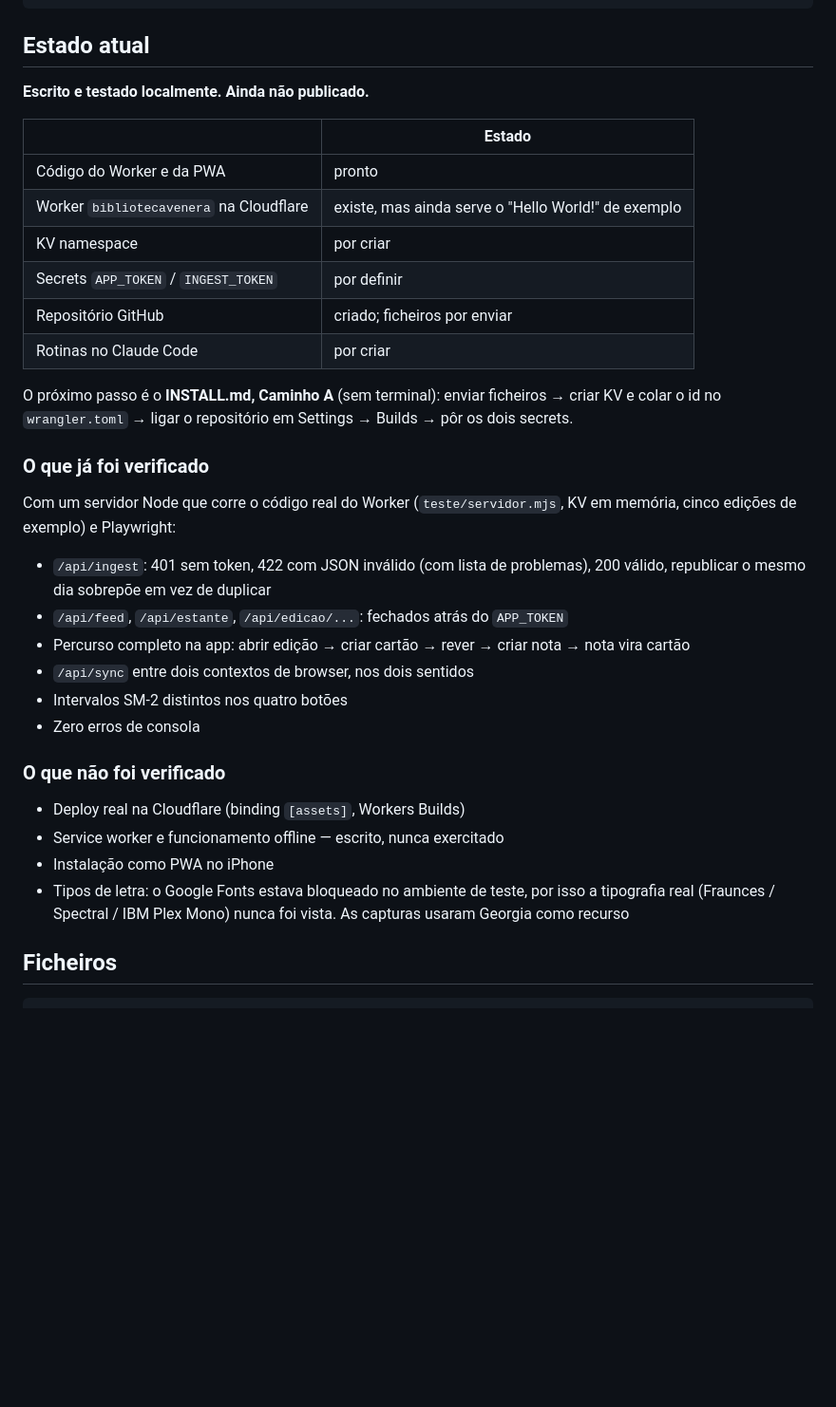
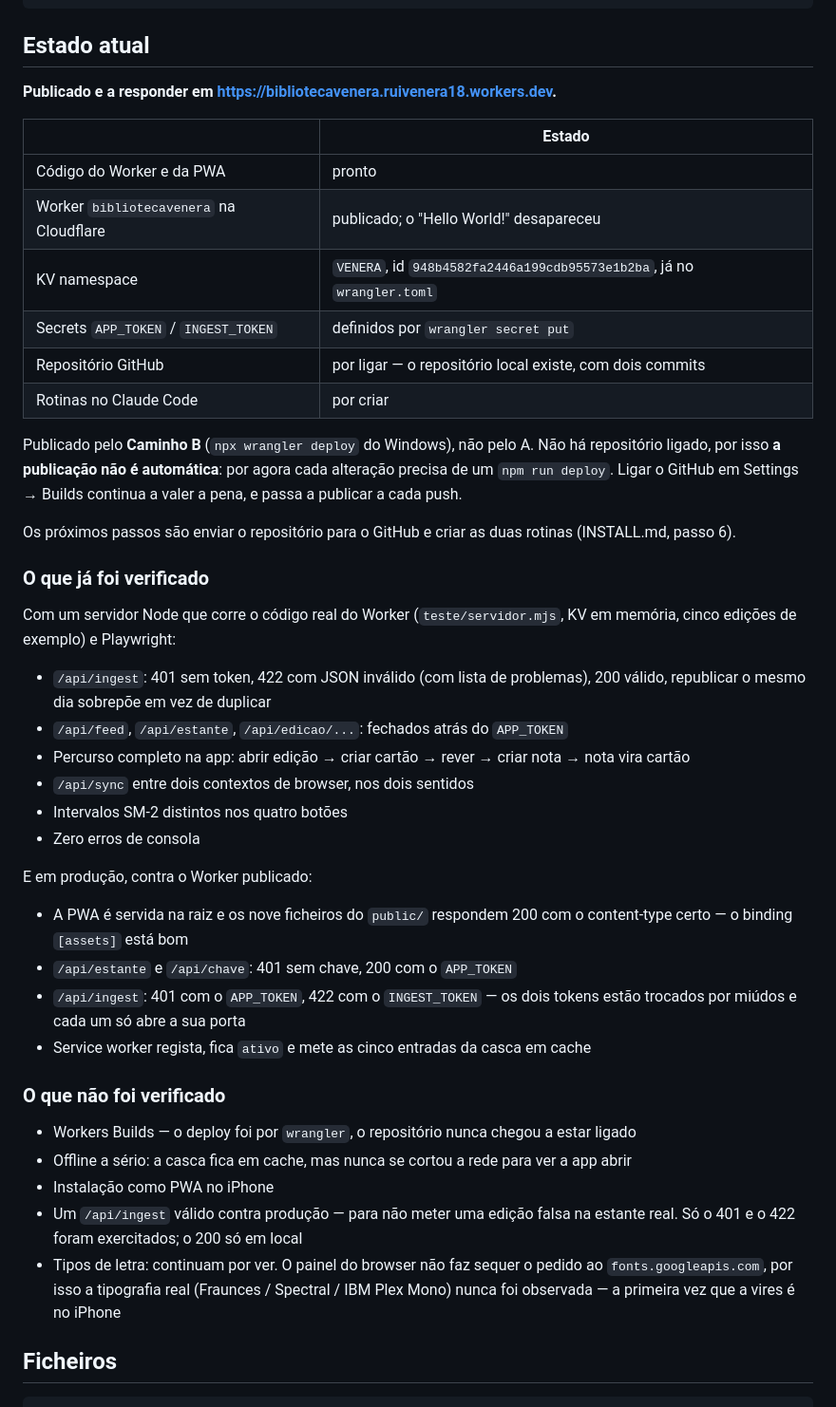
Before and after one commit to ruivenera/BibliotecaVenera, a Markdown page: CLAUDE.md, the part around the change. Shown at 95% size. Drawn GitHub-style; blank space fills up the shorter version.

Commit message:
CLAUDE.md: estado depois do primeiro deploy
Publicado por wrangler, não por Workers Builds — fica registado que a
publicação ainda não é automática a cada push.

Co-Authored-By: Claude Opus 5 <noreply@anthropic.com>

```diff
--- a/CLAUDE.md
+++ b/CLAUDE.md
@@ -11,18 +11,20 @@ routine (07:00, cloud da Anthropic)
 
 ## Estado atual
 
-**Escrito e testado localmente. Ainda não publicado.**
+**Publicado e a responder em https://bibliotecavenera.ruivenera18.workers.dev.**
 
 | | Estado |
 | --- | --- |
 | Código do Worker e da PWA | pronto |
-| Worker `bibliotecavenera` na Cloudflare | existe, mas ainda serve o "Hello World!" de exemplo |
-| KV namespace | por criar |
-| Secrets `APP_TOKEN` / `INGEST_TOKEN` | por definir |
-| Repositório GitHub | criado; ficheiros por enviar |
+| Worker `bibliotecavenera` na Cloudflare | publicado; o "Hello World!" desapareceu |
+| KV namespace | `VENERA`, id `948b4582fa2446a199cdb95573e1b2ba`, já no `wrangler.toml` |
+| Secrets `APP_TOKEN` / `INGEST_TOKEN` | definidos por `wrangler secret put` |
+| Repositório GitHub | por ligar — o repositório local existe, com dois commits |
 | Rotinas no Claude Code | por criar |
 
-O próximo passo é o **INSTALL.md, Caminho A** (sem terminal): enviar ficheiros → criar KV e colar o id no `wrangler.toml` → ligar o repositório em Settings → Builds → pôr os dois secrets.
+Publicado pelo **Caminho B** (`npx wrangler deploy` do Windows), não pelo A. Não há repositório ligado, por isso **a publicação não é automática**: por agora cada alteração precisa de um `npm run deploy`. Ligar o GitHub em Settings → Builds continua a valer a pena, e passa a publicar a cada push.
+
+Os próximos passos são enviar o repositório para o GitHub e criar as duas rotinas (INSTALL.md, passo 6).
 
 ### O que já foi verificado
 
@@ -35,12 +37,20 @@ Com um servidor Node que corre o código real do Worker (`teste/servidor.mjs`, K
 - Intervalos SM-2 distintos nos quatro botões
 - Zero erros de consola
 
+E em produção, contra o Worker publicado:
+
+- A PWA é servida na raiz e os nove ficheiros do `public/` respondem 200 com o content-type certo — o binding `[assets]` está bom
+- `/api/estante` e `/api/chave`: 401 sem chave, 200 com o `APP_TOKEN`
+- `/api/ingest`: 401 com o `APP_TOKEN`, 422 com o `INGEST_TOKEN` — os dois tokens estão trocados por miúdos e cada um só abre a sua porta
+- Service worker regista, fica `ativo` e mete as cinco entradas da casca em cache
+
 ### O que **não** foi verificado
 
-- Deploy real na Cloudflare (binding `[assets]`, Workers Builds)
-- Service worker e funcionamento offline — escrito, nunca exercitado
+- Workers Builds — o deploy foi por `wrangler`, o repositório nunca chegou a estar ligado
+- Offline a sério: a casca fica em cache, mas nunca se cortou a rede para ver a app abrir
 - Instalação como PWA no iPhone
-- Tipos de letra: o Google Fonts estava bloqueado no ambiente de teste, por isso a tipografia real (Fraunces / Spectral / IBM Plex Mono) nunca foi vista. As capturas usaram Georgia como recurso
+- Um `/api/ingest` válido contra produção — para não meter uma edição falsa na estante real. Só o 401 e o 422 foram exercitados; o 200 só em local
+- Tipos de letra: continuam por ver. O painel do browser não faz sequer o pedido ao `fonts.googleapis.com`, por isso a tipografia real (Fraunces / Spectral / IBM Plex Mono) nunca foi observada — a primeira vez que a vires é no iPhone
 
 ## Ficheiros
 
```
